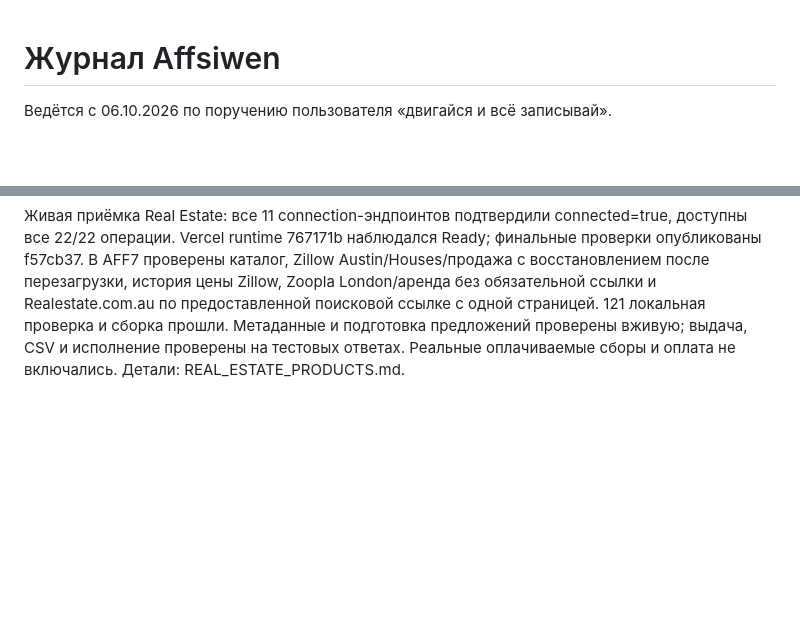
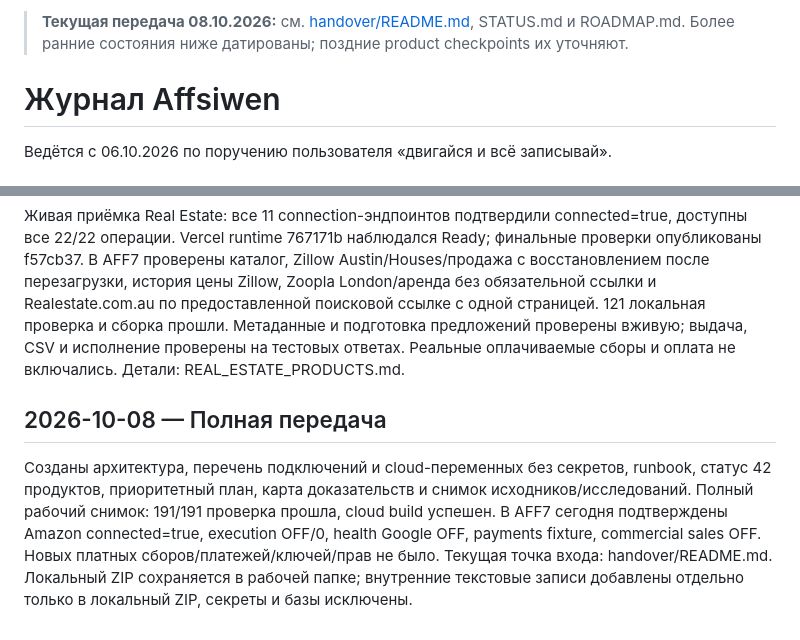
Before and after one commit to affsiw7/Affsiwen-platform, a Markdown page: docs/PROJECT_LOG.md, 2 parts joined by grey strips. Rendered like a GitHub page; blank space fills up the shorter version.

Commit message:
Record October 8 handover and current launch roadmap

```diff
--- a/docs/PROJECT_LOG.md
+++ b/docs/PROJECT_LOG.md
@@ -1,3 +1,5 @@
+> **Текущая передача 08.10.2026:** см. [handover/README.md](handover/README.md), STATUS.md и ROADMAP.md. Более ранние состояния ниже датированы; поздние product checkpoints их уточняют.
+
 # Журнал Affsiwen
 
 Ведётся с 06.10.2026 по поручению пользователя «двигайся и всё записывай».
@@ -236,3 +238,8 @@ Verified official paid offers from Modash, Brand24, Metricool and SparkToro, plu
 
 
 Живая приёмка Real Estate: все 11 connection-эндпоинтов подтвердили connected=true, доступны все 22/22 операции. Vercel runtime 767171b наблюдался Ready; финальные проверки опубликованы f57cb37. В AFF7 проверены каталог, Zillow Austin/Houses/продажа с восстановлением после перезагрузки, история цены Zillow, Zoopla London/аренда без обязательной ссылки и Realestate.com.au по предоставленной поисковой ссылке с одной страницей. 121 локальная проверка и сборка прошли. Метаданные и подготовка предложений проверены вживую; выдача, CSV и исполнение проверены на тестовых ответах. Реальные оплачиваемые сборы и оплата не включались. Детали: REAL_ESTATE_PRODUCTS.md.
+
+
+## 2026-10-08 — Полная передача
+
+Созданы архитектура, перечень подключений и cloud-переменных без секретов, runbook, статус 42 продуктов, приоритетный план, карта доказательств и снимок исходников/исследований. Полный рабочий снимок: 191/191 проверка прошла, cloud build успешен. В AFF7 сегодня подтверждены Amazon connected=true, execution OFF/0, health Google OFF, payments fixture, commercial sales OFF. Новых платных сборов/платежей/ключей/прав не было. Текущая точка входа: handover/README.md. Локальный ZIP сохраняется в рабочей папке; внутренние текстовые записи добавлены отдельно только в локальный ZIP, секреты и базы исключены.
```
Also changed, not shown: docs/PLAN.md (+2 -0 lines).
